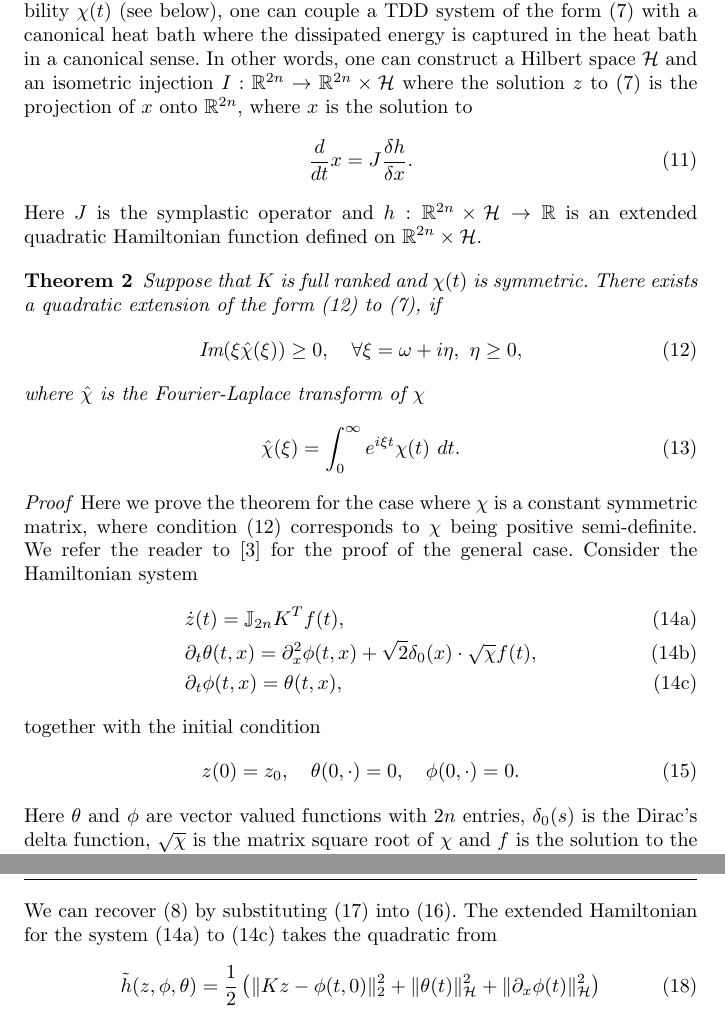
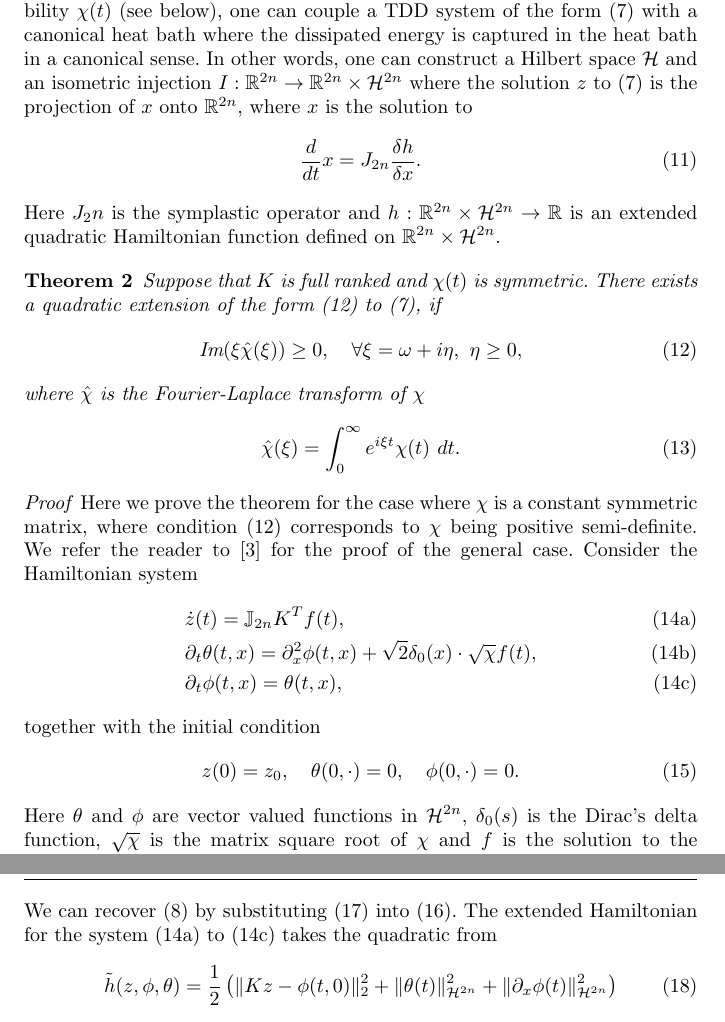
Before and after one commit to babakmaboudi/papers, a LaTeX paper (dissipative_hamiltonian/paper.tex, which reads dissipative_hamiltonian/chapters/2.Hamil.tex): two parts of pages 4 and 5 of 5, joined at a grey line, cut so that both start at the same text. Compiled offline with pdfLaTeX.

Commit message:
MOR of dissipative Hamiltonian systems is updated

```diff
--- a/dissipative_hamiltonian/chapters/2.Hamil.tex
+++ b/dissipative_hamiltonian/chapters/2.Hamil.tex
@@ -77,11 +77,11 @@ where $k$ is the Hooke's constant and $r$ is the spring's damping factor. Note t
 Here $(q,p)$ are the canonical coordinates and the susceptibility is the constant function $r$.
 \end{example}
 
-It is shown in \cite{Figotin:2006jy,Figotin:2005} that under natural assumptions on a linear susceptibility $\chi(t)$ (see below), one can couple a TDD system of the form (\ref{eq:2.4}) with a canonical heat bath where the dissipated energy is captured in the heat bath in a canonical sense. In other words, one can construct a Hilbert space $\mathcal H$ and an isometric injection $I:\mathbb R^{2n} \to \mathbb R^{2n}\times \mathcal H$ where the solution $z$ to (\ref{eq:2.4}) is the projection of $x$ onto $\mathbb R^{2n}$, where $x$ is the solution to
+It is shown in \cite{Figotin:2006jy,Figotin:2005} that under natural assumptions on a linear susceptibility $\chi(t)$ (see below), one can couple a TDD system of the form (\ref{eq:2.4}) with a canonical heat bath where the dissipated energy is captured in the heat bath in a canonical sense. In other words, one can construct a Hilbert space $\mathcal H$ and an isometric injection $I:\mathbb R^{2n} \to \mathbb R^{2n}\times \mathcal H^{2n}$ where the solution $z$ to (\ref{eq:2.4}) is the projection of $x$ onto $\mathbb R^{2n}$, where $x$ is the solution to
 \begin{equation} \label{eq:2.7}
-	\frac{d}{dt} x = J \frac{\delta h}{\delta x}.
+	\frac{d}{dt} x = J_{2n} \frac{\delta h}{\delta x}.
 \end{equation}
-Here $J$ is the symplastic operator and $h:\mathbb R^{2n}\times \mathcal H \to \mathbb R$ is an extended quadratic Hamiltonian function defined on $\mathbb R^{2n}\times \mathcal H$.
+Here $J_2n$ is the symplastic operator and $h:\mathbb R^{2n}\times \mathcal H^{2n} \to \mathbb R$ is an extended quadratic Hamiltonian function defined on $\mathbb R^{2n}\times \mathcal H^{2n}$.
 
 \begin{theorem}
 Suppose that $K$ is full ranked and $\chi(t)$ is symmetric. There exists a quadratic extension of the form (\ref{eq:2.8}) to (\ref{eq:2.4}), if
@@ -107,7 +107,7 @@ together with the initial condition
 \begin{equation} \label{eq:2.10.1}
 	z(0) = z_0,\quad \theta(0,\cdot) = 0, \quad \phi(0,\cdot) = 0.
 \end{equation}
-Here $\theta$ and $\phi$ are vector valued functions with $2n$ entries, $\delta_0(s)$ is the Dirac's delta function, $\sqrt{ \chi}$ is the matrix square root of $\chi$ and $f$ is the solution to the equation
+Here $\theta$ and $\phi$ are vector valued functions in $\mathcal H^{2n}$, $\delta_0(s)$ is the Dirac's delta function, $\sqrt{ \chi}$ is the matrix square root of $\chi$ and $f$ is the solution to the equation
 \begin{equation} \label{eq:2.11}
 	f(t) + \sqrt{2} \cdot \sqrt{ \chi } \phi(t,0) = Kz(t).
 \end{equation}
@@ -118,8 +118,8 @@ To show that the Hamiltonian system (\ref{eq:2.10.a}) to (\ref{eq:2.10.c}) is an
 \end{proof}
 We can recover (\ref{eq:2.4.1}) by substituting (\ref{eq:2.12}) into (\ref{eq:2.11}). The extended Hamiltonian for the system (\ref{eq:2.10.a}) to (\ref{eq:2.10.c}) takes the quadratic from
 \begin{equation}
-	\tilde h(z,\phi,\theta) = \frac 1 2 \left( \| Kz - \phi(t,0) \|_2^2 + \| \theta(t) \|^2_{\mathcal H } + \| \partial_x\phi(t)\|^2_{\mathcal H }\right)
+	\tilde h(z,\phi,\theta) = \frac 1 2 \left( \| Kz - \phi(t,0) \|_2^2 + \| \theta(t) \|^2_{\mathcal H^{2n} } + \| \partial_x\phi(t)\|^2_{\mathcal H^{2n} }\right)
 \end{equation}
-where $\| \cdot \|_2$ is the Euclidean norm on $\mathbb R^{2n}$ and $\| \cdot \|_{\mathcal H}$ is the induced norm from the inner product on $\mathcal H$.
+where $\| \cdot \|_2$ is the Euclidean norm on $\mathbb R^{2n}$ and $\| \cdot \|_{\mathcal H^{2n}}$ is the induced norm from the inner product on $\mathcal H^{2n}$.
 
 Equations (\ref{eq:2.10.a}) and (\ref{eq:2.10.c}) are called the \emph{hidden strings}. The dissipation of energy in the original system (\ref{eq:2.4}) is carried away, as vibrations, along the added strings which makes the extended system conservative. Hamiltonian extension of the damped harmonic oscillator in Example \ref{example:2.1} is exactly the Lamb model \cite{lamb:1900}. The Lamb model is a harmonic oscillator coupled with a vibrating string, and the tension in the string causes linear dissipation in the dynamics of the harmonic oscillator.
--- a/dissipative_hamiltonian/paper.tex
+++ b/dissipative_hamiltonian/paper.tex
@@ -48,6 +48,7 @@ grestore
 \usepackage{graphicx}
 \usepackage{amsmath}
 \usepackage{amssymb}
+\usepackage{color}
 
 %
 % \usepackage{mathptmx}      % use Times fonts if available on your TeX system
```
Also changed, not shown: dissipative_hamiltonian/ref.bib (+27 -0 lines), 1 other file.
